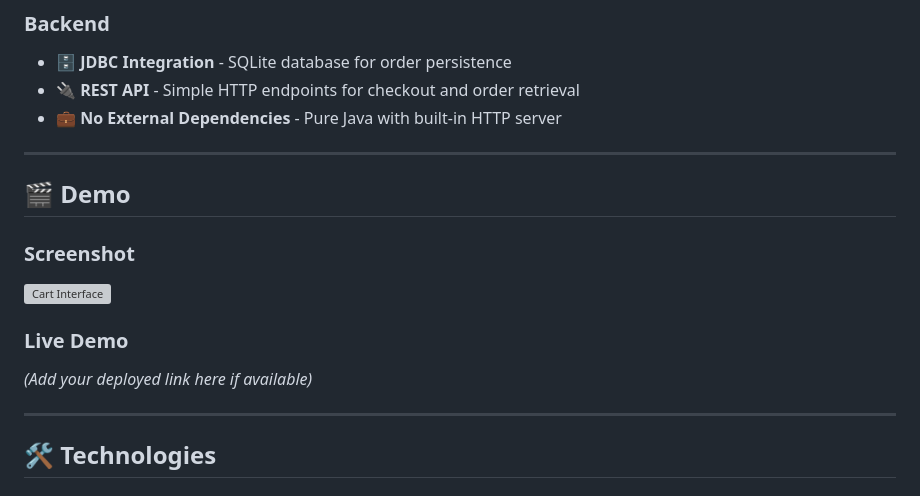
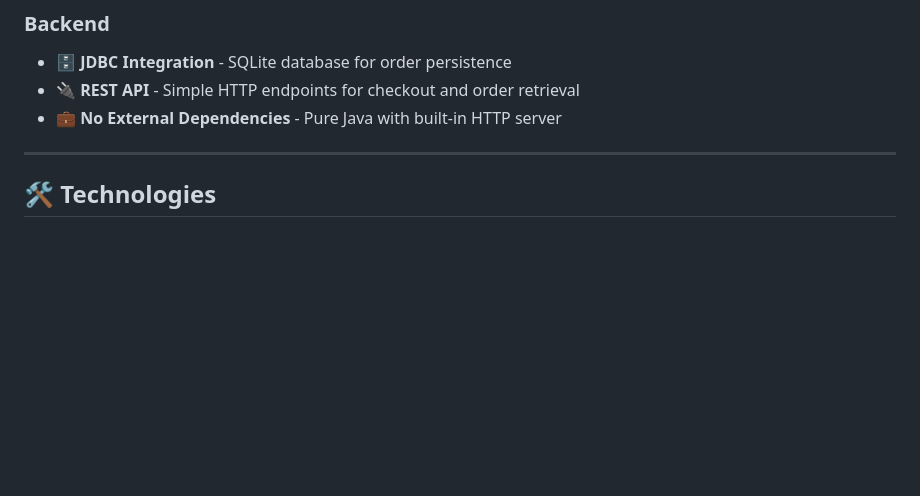
Before and after one commit to srisuahs/Checkout_page_minimal, a Markdown page: README.md, the part around one of its changes. GitHub-like rendering; blank space fills up the shorter version; grey boxes are pictures that could not be loaded.

Commit message:
Revised README
Changes made

```diff
--- a/README.md
+++ b/README.md
@@ -47,16 +47,6 @@
 - 🗄️ **JDBC Integration** - SQLite database for order persistence
 - 🔌 **REST API** - Simple HTTP endpoints for checkout and order retrieval
 - 💼 **No External Dependencies** - Pure Java with built-in HTTP server
-
----
-
-## 🎬 Demo
-
-### Screenshot
-![Cart Interface](https://via.placeholder.com/600x400/fff/333?text=Cart+Screenshot)
-
-### Live Demo
-*(Add your deployed link here if available)*
 
 ---
 
```
Also changed, not shown: other parts of README.md (+0 -10 lines).
